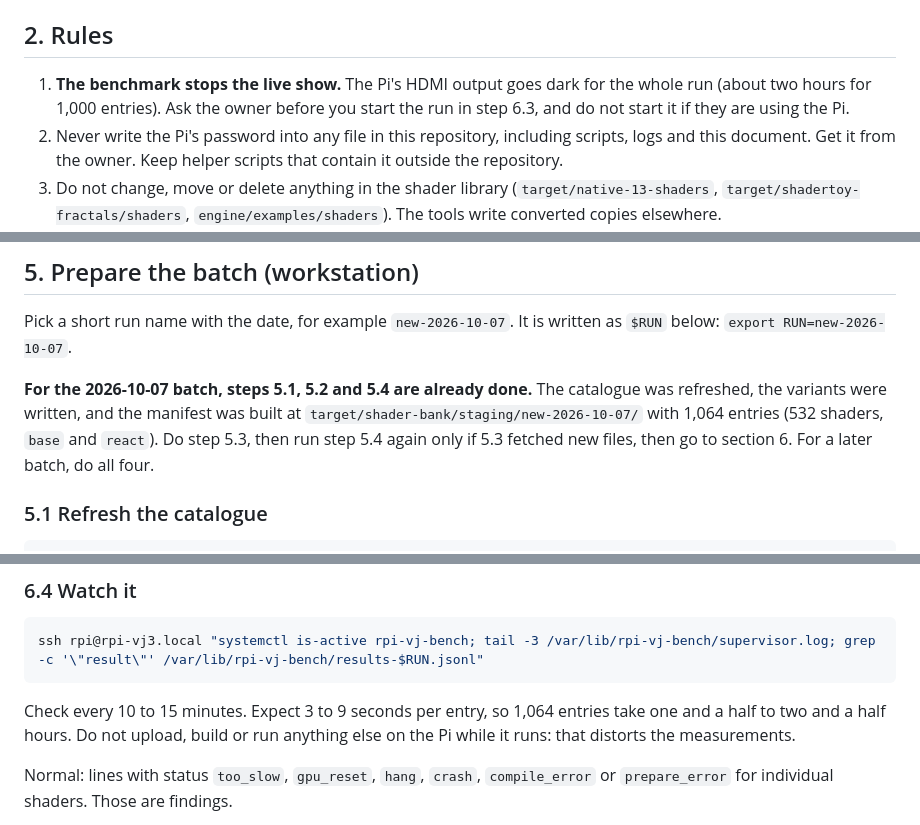
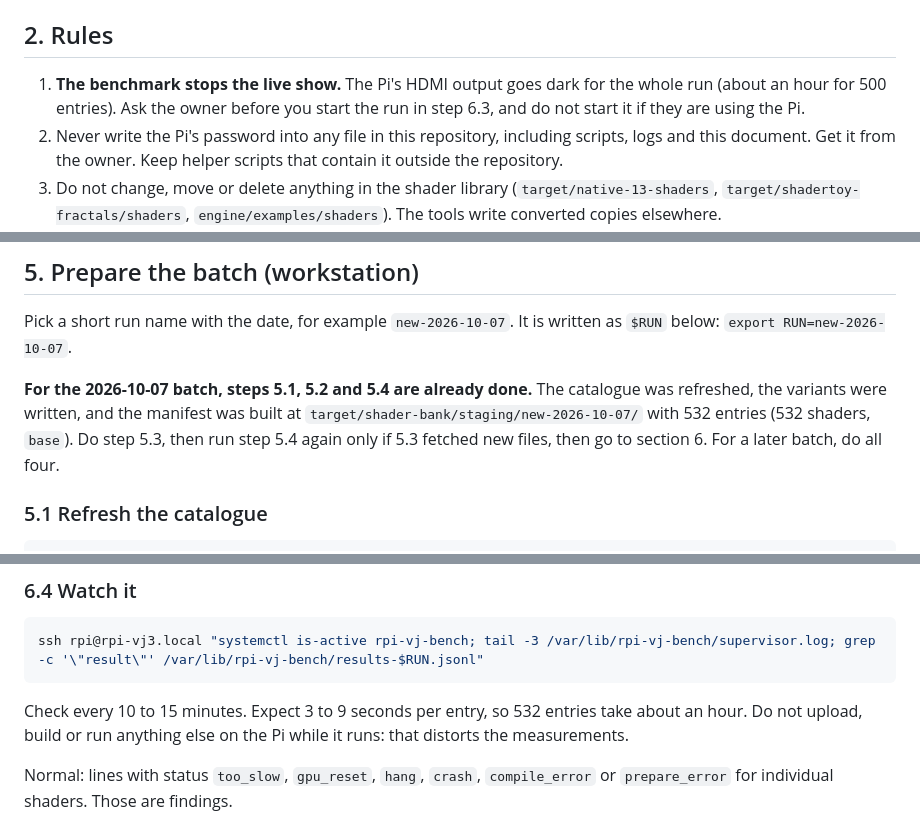
Before and after one commit to cccgi/RPi-VJ, a Markdown page: docs/native/SHADER_BENCH_RUNBOOK.md, 3 parts joined by grey strips. Drawn GitHub-style.

````diff
--- a/docs/native/SHADER_BENCH_RUNBOOK.md
+++ b/docs/native/SHADER_BENCH_RUNBOOK.md
@@ -22,7 +22,7 @@ section of `engine/README.md`.
 ## 2. Rules
 
 1. **The benchmark stops the live show.** The Pi's HDMI output goes dark for
-   the whole run (about two hours for 1,000 entries). Ask the owner before you
+   the whole run (about an hour for 500 entries). Ask the owner before you
    start the run in step 6.3, and do not start it if they are using the Pi.
 2. Never write the Pi's password into any file in this repository, including
    scripts, logs and this document. Get it from the owner. Keep helper scripts
@@ -111,8 +111,8 @@ written as `$RUN` below: `export RUN=new-2026-10-07`.
 
 **For the 2026-10-07 batch, steps 5.1, 5.2 and 5.4 are already done.** The
 catalogue was refreshed, the variants were written, and the manifest was built
-at `target/shader-bank/staging/new-2026-10-07/` with 1,064 entries (532 shaders,
-`base` and `react`). Do step 5.3, then run step 5.4 again only if 5.3 fetched
+at `target/shader-bank/staging/new-2026-10-07/` with 532 entries (532 shaders,
+`base`). Do step 5.3, then run step 5.4 again only if 5.3 fetched
 new files, then go to section 6. For a later batch, do all four.
 
 ### 5.1 Refresh the catalogue
@@ -216,8 +216,8 @@ it ends, however it ends.
 ssh rpi@rpi-vj3.local "systemctl is-active rpi-vj-bench; tail -3 /var/lib/rpi-vj-bench/supervisor.log; grep -c '\"result\"' /var/lib/rpi-vj-bench/results-$RUN.jsonl"
 ```
 
-Check every 10 to 15 minutes. Expect 3 to 9 seconds per entry, so 1,064 entries
-take one and a half to two and a half hours. Do not upload, build or run
+Check every 10 to 15 minutes. Expect 3 to 9 seconds per entry, so 532 entries
+take about an hour. Do not upload, build or run
 anything else on the Pi while it runs: that distorts the measurements.
 
 Normal: lines with status `too_slow`, `gpu_reset`, `hang`, `crash`,
````
Also changed, not shown: other parts of docs/native/SHADER_BENCH_RUNBOOK.md (+5 -18 lines).
